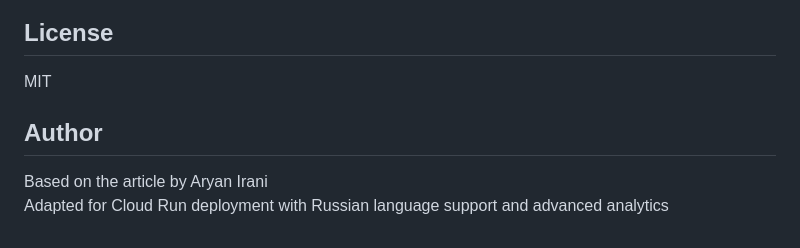
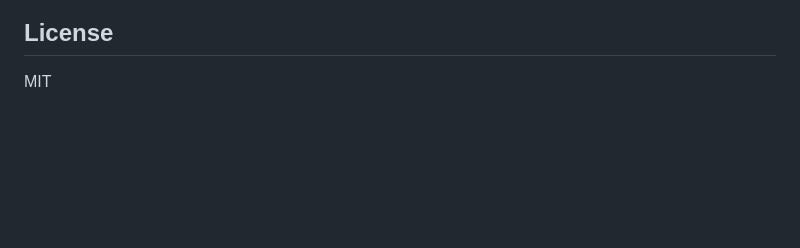
Before and after one commit to kirill-demidov/gcp-cost-agent, a Markdown page: README.md, the part around the change. GitHub-like rendering; blank space fills up the shorter version.

```diff
--- a/README.md
+++ b/README.md
@@ -350,8 +350,3 @@ PORT=8080
 ## License
 
 MIT
-
-## Author
-
-Based on the article by Aryan Irani
-Adapted for Cloud Run deployment with Russian language support and advanced analytics
```
